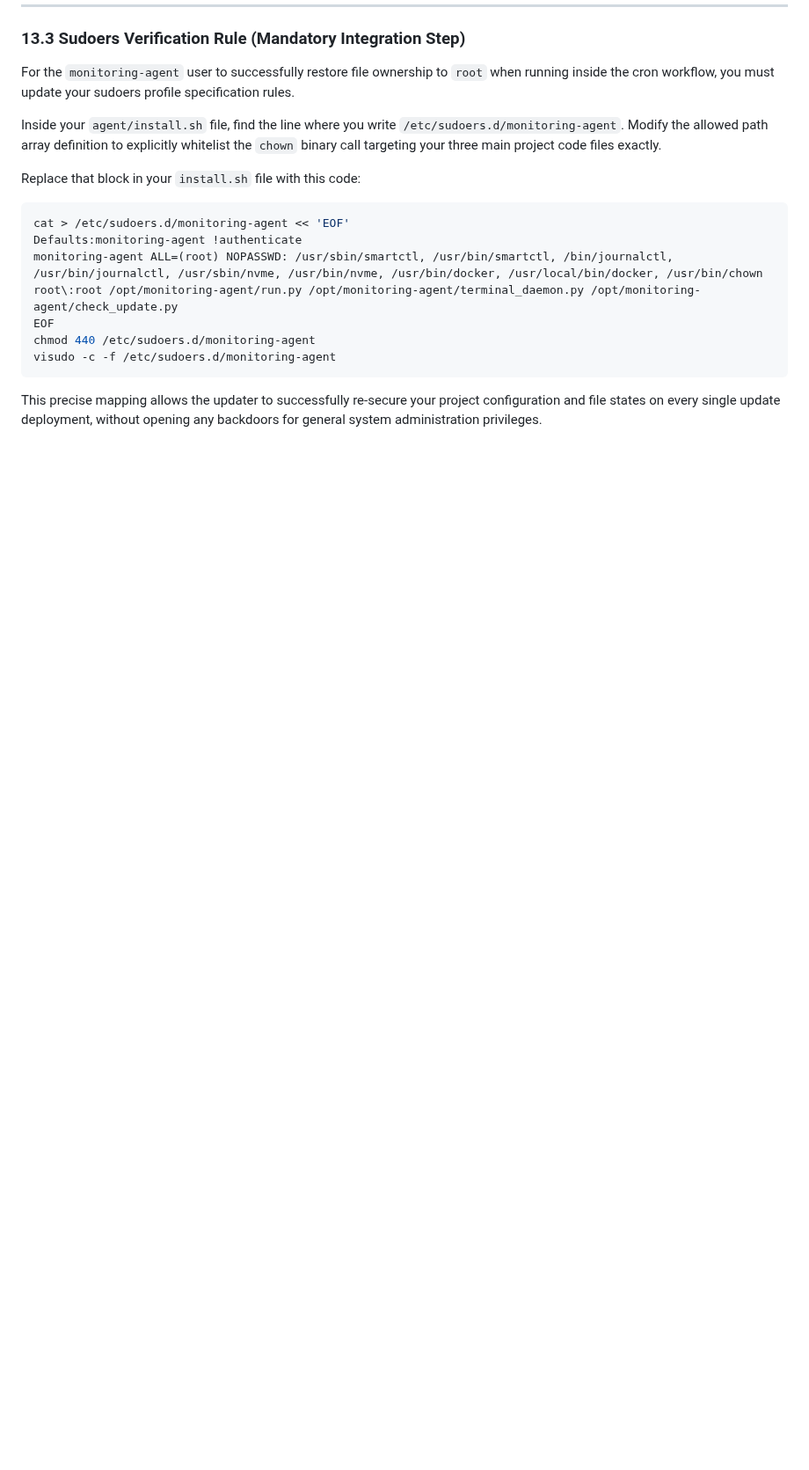
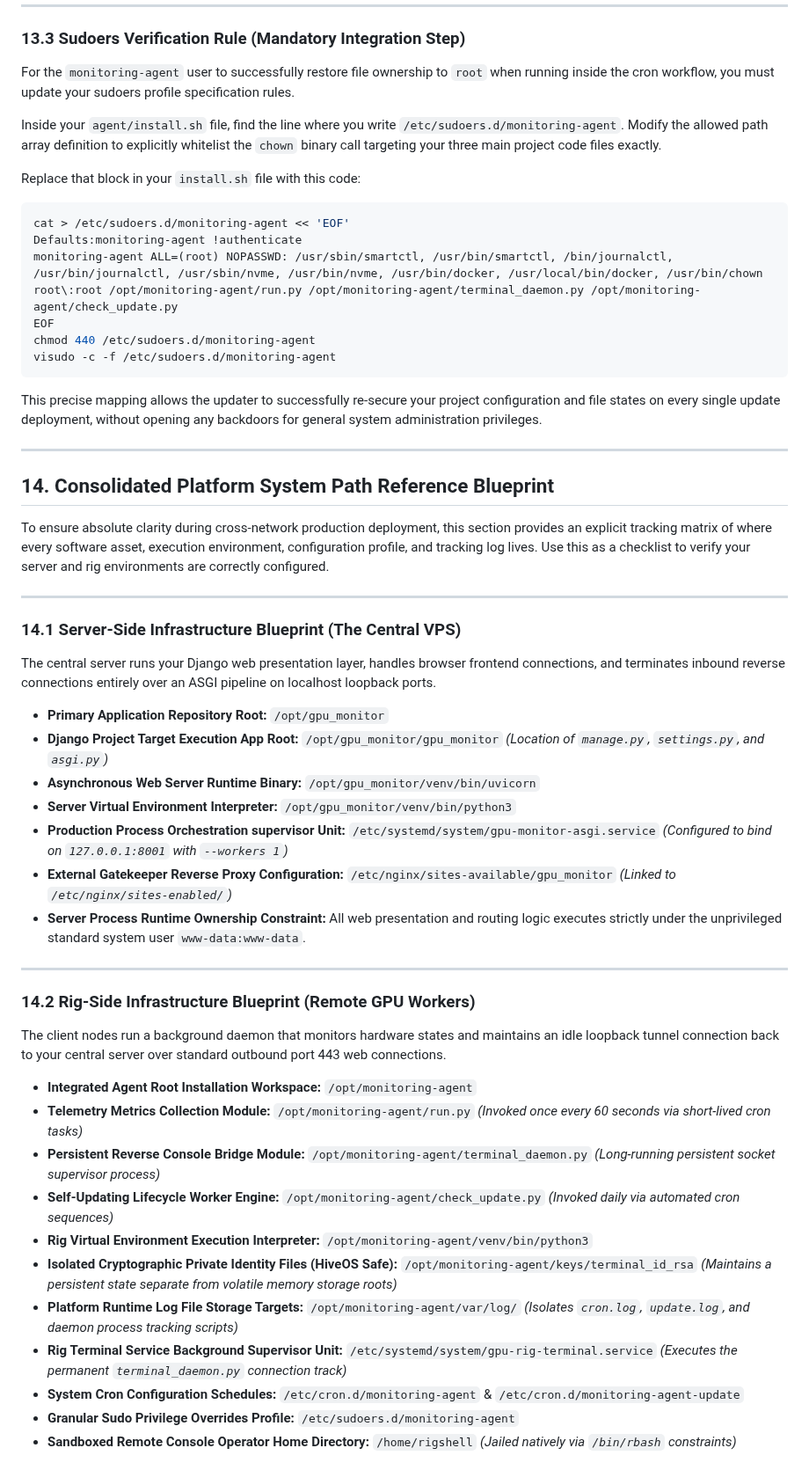
Before and after one commit to dawmro/GPU-Rig-Monitoring-Platform, a Markdown page: docs/REMOTE_TERMINAL_IMPLEMENTATION.md, the part around one of its changes. Shown at 88% size. GitHub-like rendering; blank space fills up the shorter version.

````diff
--- a/docs/REMOTE_TERMINAL_IMPLEMENTATION.md
+++ b/docs/REMOTE_TERMINAL_IMPLEMENTATION.md
@@ -1325,3 +1325,58 @@ visudo -c -f /etc/sudoers.d/monitoring-agent
 ```
 
 This precise mapping allows the updater to successfully re-secure your project configuration and file states on every single update deployment, without opening any backdoors for general system administration privileges.
+
+---
+
+## 14. Consolidated Platform System Path Reference Blueprint
+
+To ensure absolute clarity during cross-network production deployment, this section provides an explicit tracking matrix of where every software asset, execution environment, configuration profile, and tracking log lives. Use this as a checklist to verify your server and rig environments are correctly configured.
+
+---
+
+### 14.1 Server-Side Infrastructure Blueprint (The Central VPS)
+The central server runs your Django web presentation layer, handles browser frontend connections, and terminates inbound reverse connections entirely over an ASGI pipeline on localhost loopback ports.
+
+*   **Primary Application Repository Root:**
+    `/opt/gpu_monitor`
+*   **Django Project Target Execution App Root:**
+    `/opt/gpu_monitor/gpu_monitor` *(Location of `manage.py`, `settings.py`, and `asgi.py`)*
+*   **Asynchronous Web Server Runtime Binary:**
+    `/opt/gpu_monitor/venv/bin/uvicorn`
+*   **Server Virtual Environment Interpreter:**
+    `/opt/gpu_monitor/venv/bin/python3`
+*   **Production Process Orchestration supervisor Unit:**
+    `/etc/systemd/system/gpu-monitor-asgi.service` *(Configured to bind on `127.0.0.1:8001` with `--workers 1`)*
+*   **External Gatekeeper Reverse Proxy Configuration:**
+    `/etc/nginx/sites-available/gpu_monitor` *(Linked to `/etc/nginx/sites-enabled/`)*
+*   **Server Process Runtime Ownership Constraint:**
+    All web presentation and routing logic executes strictly under the unprivileged standard system user `www-data:www-data`.
+
+---
+
+### 14.2 Rig-Side Infrastructure Blueprint (Remote GPU Workers)
+The client nodes run a background daemon that monitors hardware states and maintains an idle loopback tunnel connection back to your central server over standard outbound port 443 web connections.
+
+*   **Integrated Agent Root Installation Workspace:**
+    `/opt/monitoring-agent`
+*   **Telemetry Metrics Collection Module:**
+    `/opt/monitoring-agent/run.py` *(Invoked once every 60 seconds via short-lived cron tasks)*
+*   **Persistent Reverse Console Bridge Module:**
+    `/opt/monitoring-agent/terminal_daemon.py` *(Long-running persistent socket supervisor process)*
+*   **Self-Updating Lifecycle Worker Engine:**
+    `/opt/monitoring-agent/check_update.py` *(Invoked daily via automated cron sequences)*
+*   **Rig Virtual Environment Execution Interpreter:**
+    `/opt/monitoring-agent/venv/bin/python3`
+*   **Isolated Cryptographic Private Identity Files (HiveOS Safe):**
+    `/opt/monitoring-agent/keys/terminal_id_rsa` *(Maintains a persistent state separate from volatile memory storage roots)*
+*   **Platform Runtime Log File Storage Targets:**
+    `/opt/monitoring-agent/var/log/` *(Isolates `cron.log`, `update.log`, and daemon process tracking scripts)*
+*   **Rig Terminal Service Background Supervisor Unit:**
+    `/etc/systemd/system/gpu-rig-terminal.service` *(Executes the permanent `terminal_daemon.py` connection track)*
+*   **System Cron Configuration Schedules:**
+    `/etc/cron.d/monitoring-agent` & `/etc/cron.d/monitoring-agent-update`
+*   **Granular Sudo Privilege Overrides Profile:**
+    `/etc/sudoers.d/monitoring-agent`
+*   **Sandboxed Remote Console Operator Home Directory:**
+    `/home/rigshell` *(Jailed natively via `/bin/rbash` constraints)*
+
````
Also changed, not shown: other parts of docs/REMOTE_TERMINAL_IMPLEMENTATION.md (+13 -0 lines).
